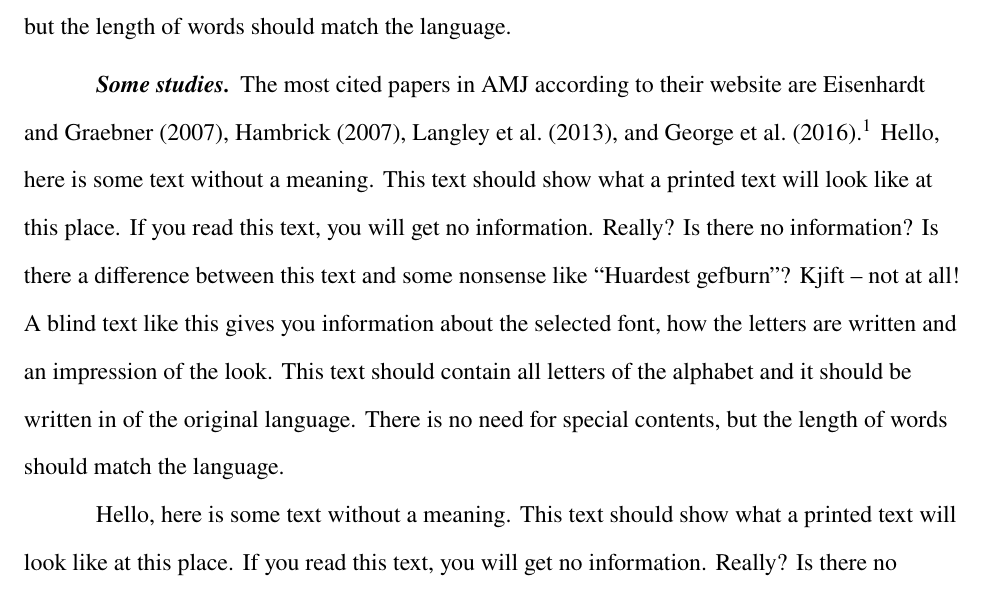
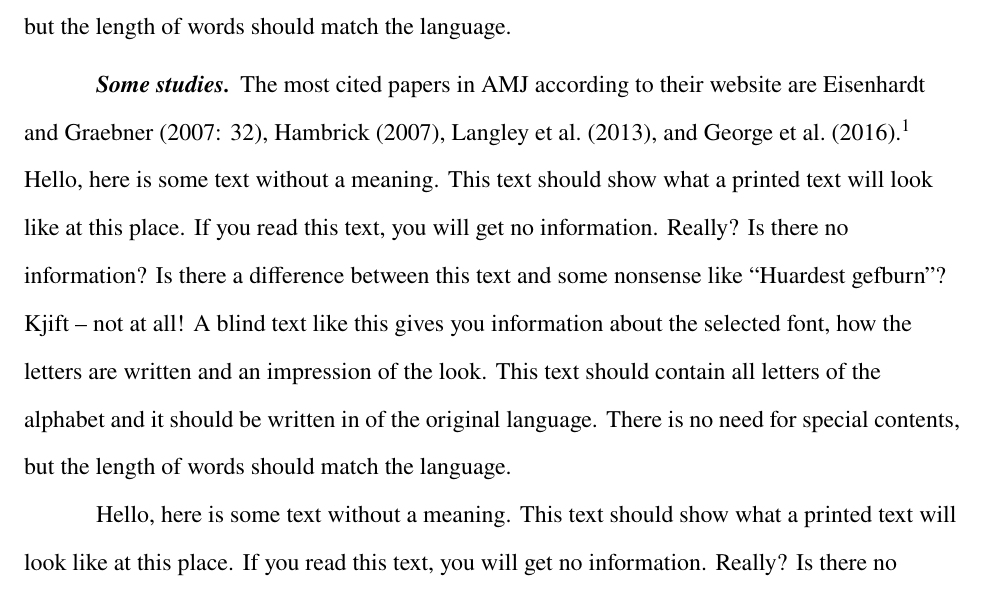
Before and after one commit to gaksaray/AOM-LaTeX-template, a LaTeX paper (AOM-LaTeX-template.tex): part of page 5 of 15, cut so that both start at the same text. Compiled offline with pdfLaTeX.

Commit message:
Reformat page numbers in citations

```diff
--- a/AOM-LaTeX-template.tex
+++ b/AOM-LaTeX-template.tex
@@ -28,6 +28,7 @@
 
 \usepackage[round]{natbib}
 \bibliographystyle{aomlike}
+\setcitestyle{notesep={: }}
 \renewcommand{\bibsection}{}
 
 \usepackage{titling}
@@ -409,7 +410,7 @@
 
 \subsubsection{Some studies}
 
-The most cited papers in AMJ according to their website are \citet{doi:10.5465/amj.2007.24160888}, \citet{doi:10.5465/amj.2007.28166119}, \citet{doi:10.5465/amj.2013.4001}, and \citet{doi:10.5465/amj.2016.4007}.\footnote{This is an example of a footnote. See \url{https://journals.aom.org/journal/amj}.} \blindtext
+The most cited papers in AMJ according to their website are \citet[32]{doi:10.5465/amj.2007.24160888}, \citet{doi:10.5465/amj.2007.28166119}, \citet{doi:10.5465/amj.2013.4001}, and \citet{doi:10.5465/amj.2016.4007}.\footnote{This is an example of a footnote. See \url{https://journals.aom.org/journal/amj}.} \blindtext
 
 \blindtext
 
```
Also changed, not shown: AOM-LaTeX-template.pdf.
